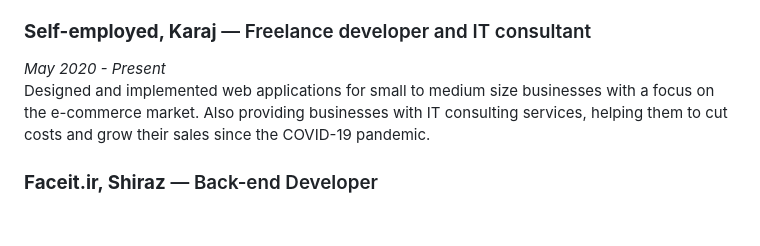
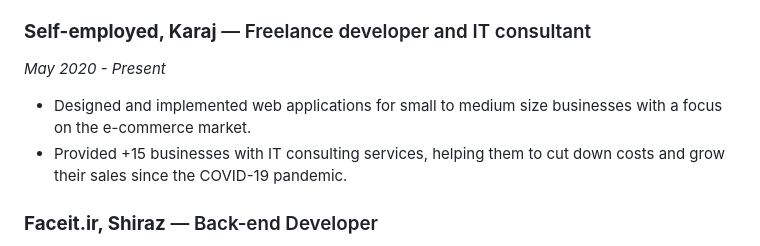
Before and after one commit to 0xSoroosh/0xSoroosh.github.io, a Markdown page: README.md, the part around the change. Drawn GitHub-style; blank space fills up the shorter version.

```diff
--- a/README.md
+++ b/README.md
@@ -17,7 +17,8 @@ Senior Software Engineer with 10+ years of expertise in Python, Django, and Fast
 
 ### **Self-employed, Karaj** — Freelance developer and IT consultant
 *May 2020 - Present*
-Designed and implemented web applications for small to medium size businesses with a focus on the e-commerce market. Also providing businesses with IT consulting services, helping them to cut costs and grow their sales since the COVID-19 pandemic.
+- Designed and implemented web applications for small to medium size businesses with a focus on the e-commerce market.
+- Provided +15 businesses with IT consulting services, helping them to cut down costs and grow their sales since the COVID-19 pandemic.
 
 ### **Faceit.ir, Shiraz** — Back-end Developer
 *Sep 2019 - May 2020*
```
